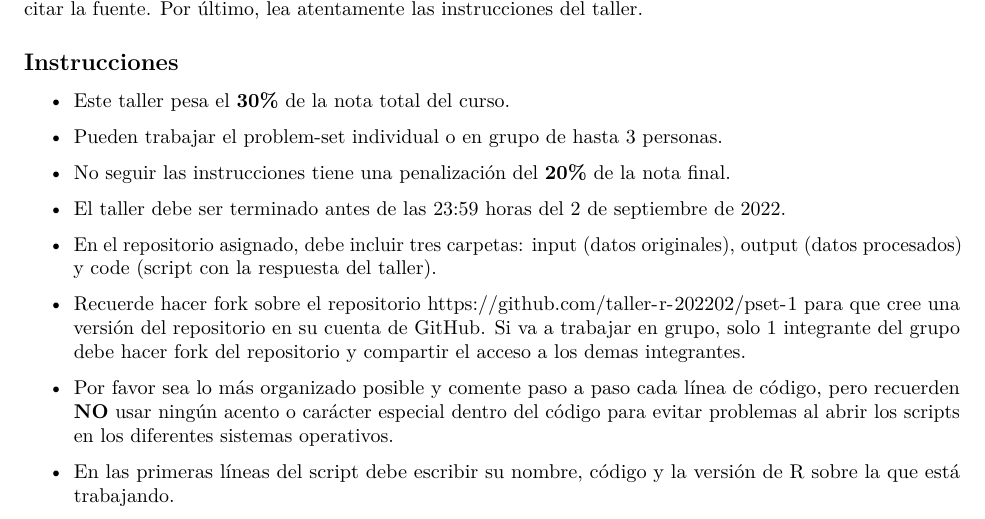
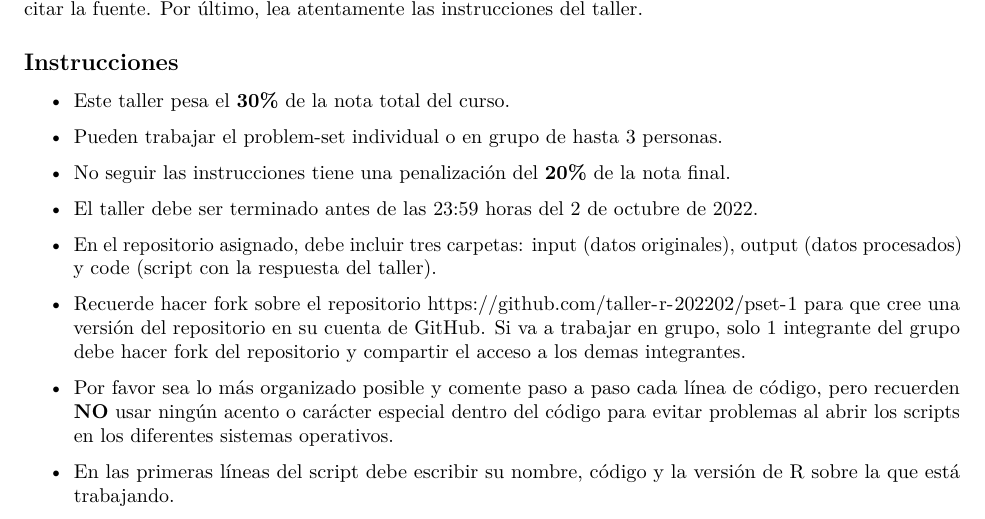
Before and after one commit to taller-r-202202/pset-1, an R Markdown document (pset-1.Rmd): part of page 1 of 2, cut so that both start at the same text. The pictures show the output file pset-1.pdf that the author committed with the source.

Commit message:
problem set 1

```diff
--- a/pset-1.Rmd
+++ b/pset-1.Rmd
@@ -24,7 +24,7 @@ En este taller se evalúan los módulos 1 y 2 del curso. Se presentan 2 tipos de
 
 * No seguir las instrucciones tiene una penalización del **20%** de la nota final.
 
-* El taller debe ser terminado antes de las 23:59 horas del 2 de septiembre de 2022.
+* El taller debe ser terminado antes de las 23:59 horas del 2 de octubre de 2022.
 
 * En el repositorio asignado, debe incluir tres carpetas: input (datos originales), output (datos procesados) y code (script con la respuesta del taller).
 
```
Also changed, not shown: pset-1.pdf.
